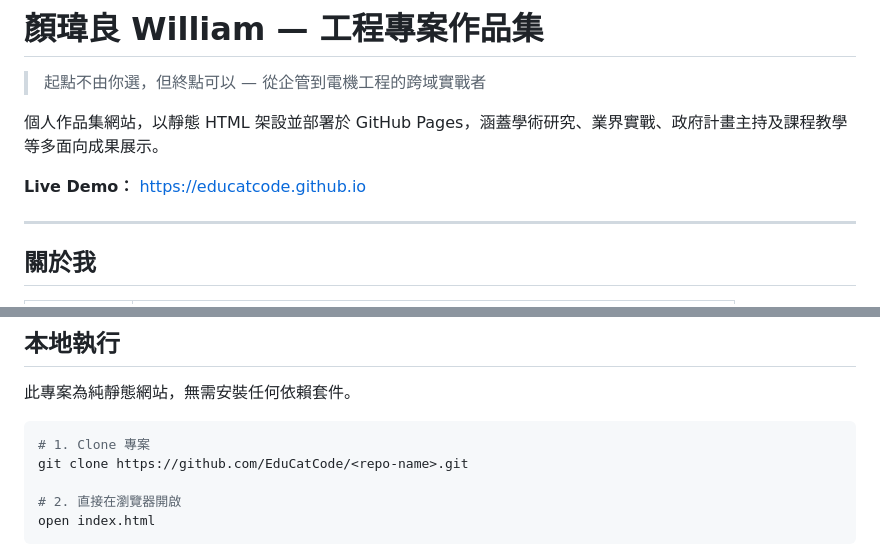
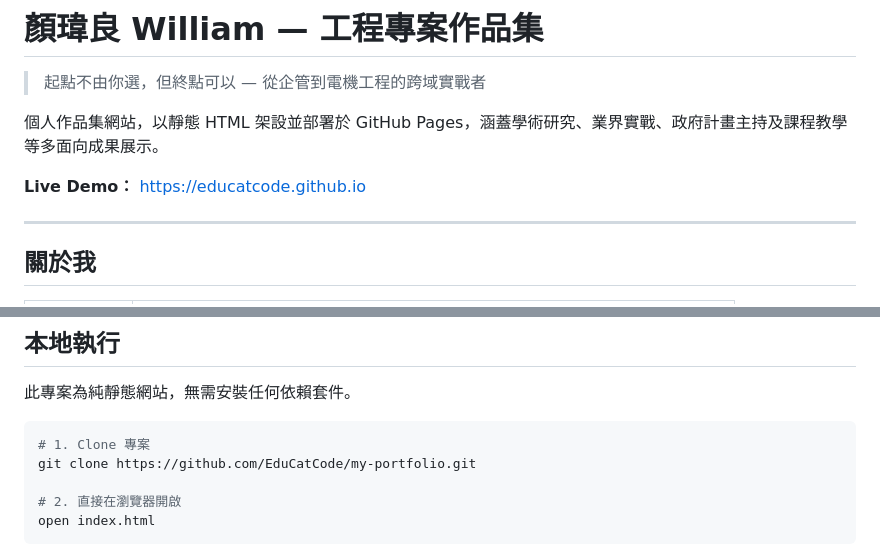
Before and after one commit to EduCatCode/my-portfolio, a Markdown page: README.md, 2 parts joined by grey strips. Drawn GitHub-style.

````diff
--- a/README.md
+++ b/README.md
@@ -4,7 +4,7 @@
 
 個人作品集網站，以靜態 HTML 架設並部署於 GitHub Pages，涵蓋學術研究、業界實戰、政府計畫主持及課程教學等多面向成果展示。
 
-**Live Demo：** https://educatcode.github.io
+**Live Demo：** [https://educatcode.github.io](https://educatcode.github.io/my-portfolio/)
 
 ---
 
@@ -112,7 +112,7 @@
 
 ```bash
 # 1. Clone 專案
-git clone https://github.com/EduCatCode/<repo-name>.git
+git clone https://github.com/EduCatCode/my-portfolio.git
 
 # 2. 直接在瀏覽器開啟
 open index.html
````
